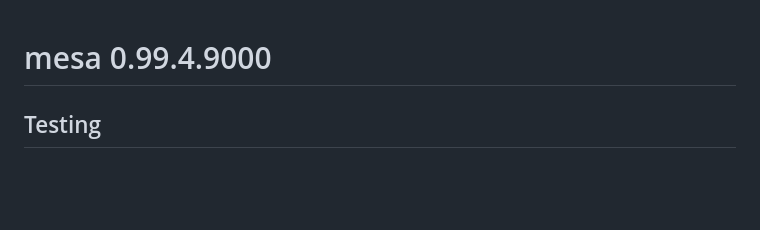
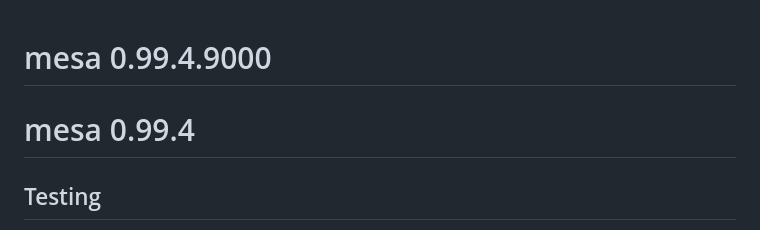
Before and after one commit to cruk-mi/mesa, a Markdown page: NEWS.md, the part around the change. Drawn GitHub-style; blank space fills up the shorter version.

Commit message:
docs(NEWS): open 0.99.4.9000 development section

```diff
--- a/NEWS.md
+++ b/NEWS.md
@@ -1,4 +1,6 @@
 # mesa 0.99.4.9000
+
+# mesa 0.99.4
 
 ## Testing
 - Guarded the slowest `testthat` blocks with `skip_long_checks()` to keep
```
